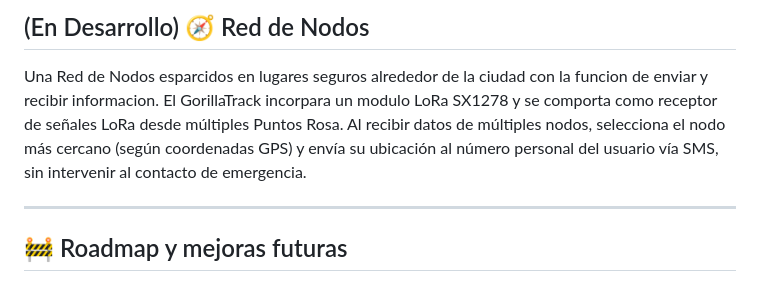
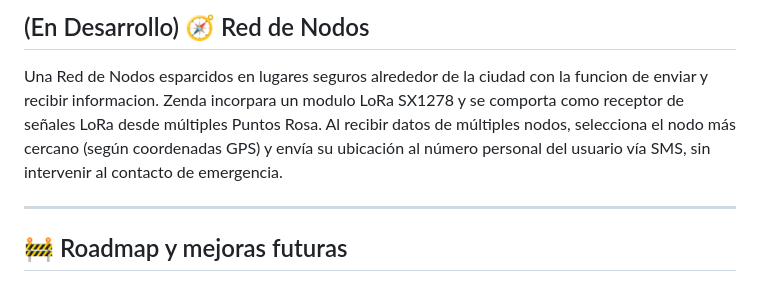
Before and after one commit to Noelcruz1/GorillaTrack, a Markdown page: README.md, the part around the change. Rendered like a GitHub page.

Commit message:
Cambios en los Comentarios

```diff
--- a/README.md
+++ b/README.md
@@ -80,7 +80,7 @@
 ## (En Desarrollo) 🧭  Red de Nodos
 
 Una Red de Nodos esparcidos en lugares seguros alrededor de la ciudad con la funcion de enviar y recibir informacion.
-El GorillaTrack incorpara un modulo LoRa SX1278 y se comporta como receptor de señales LoRa desde múltiples Puntos Rosa. Al recibir datos de múltiples nodos, selecciona el nodo más cercano (según coordenadas GPS) y envía su ubicación al número personal del usuario vía SMS, sin intervenir al contacto de emergencia.
+Zenda incorpara un modulo LoRa SX1278 y se comporta como receptor de señales LoRa desde múltiples Puntos Rosa. Al recibir datos de múltiples nodos, selecciona el nodo más cercano (según coordenadas GPS) y envía su ubicación al número personal del usuario vía SMS, sin intervenir al contacto de emergencia.
 
 ---
 
```
